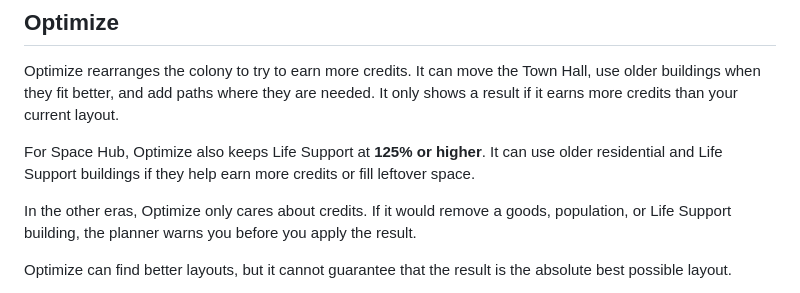
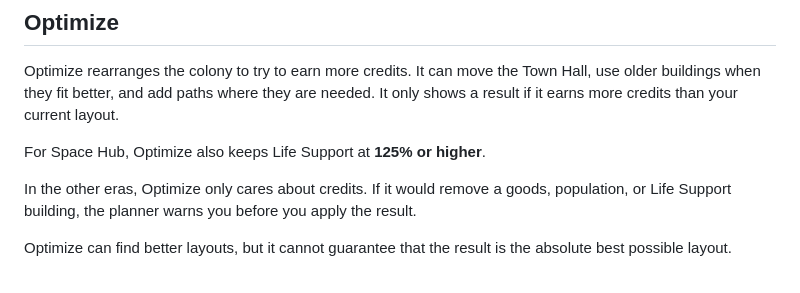
Before and after one commit to Lacey49/forge-of-empires-colony-planner, a Markdown page: README.md, the part around the change. Rendered like a GitHub page.

Commit message:
Trim unnecessary README detail

```diff
--- a/README.md
+++ b/README.md
@@ -71,7 +71,7 @@ Move and Undo can be rebound in Settings.
 
 Optimize rearranges the colony to try to earn more credits. It can move the Town Hall, use older buildings when they fit better, and add paths where they are needed. It only shows a result if it earns more credits than your current layout.
 
-For Space Hub, Optimize also keeps Life Support at **125% or higher**. It can use older residential and Life Support buildings if they help earn more credits or fill leftover space.
+For Space Hub, Optimize also keeps Life Support at **125% or higher**.
 
 In the other eras, Optimize only cares about credits. If it would remove a goods, population, or Life Support building, the planner warns you before you apply the result.
 
```
